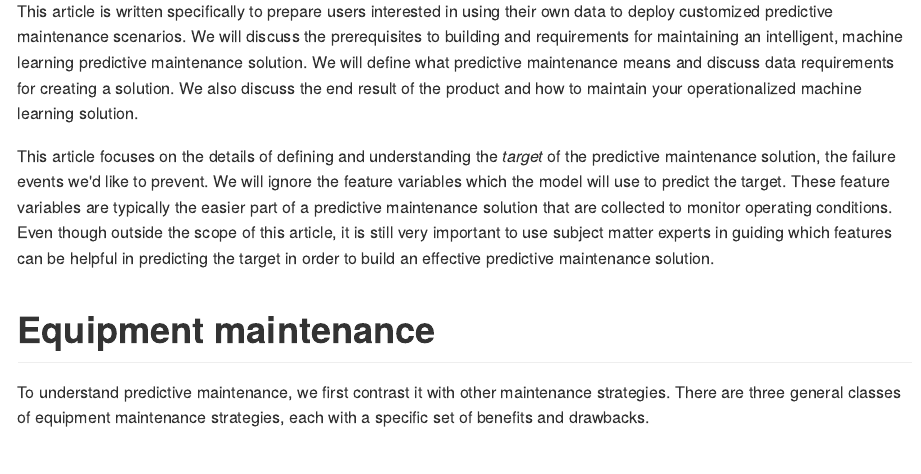
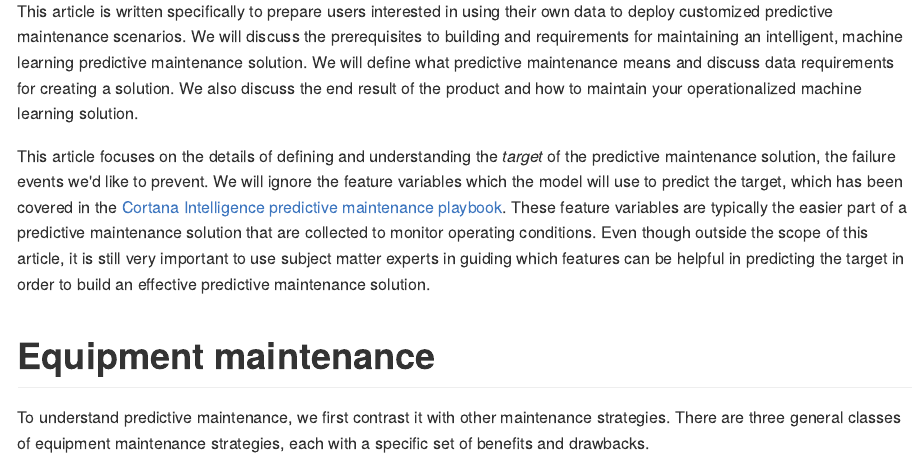
Before and after one commit to ehrlinger/MaintainingPredictiveMaintenance, an R Markdown document (PMCareFeeding.Rmd): the page in a window 1100 px wide, from 450 px down. The pictures show the output file PMCareFeeding.md that the author committed with the source, drawn offline in the style of GitHub.

Commit message:
Add the playbook reference link

```diff
--- a/PMCareFeeding.Rmd
+++ b/PMCareFeeding.Rmd
@@ -37,7 +37,7 @@ The AML gallery currently contains two predictive maintenance example scenarios:
 
 This article is written specifically to prepare users interested in using their own data to deploy customized predictive maintenance scenarios. We will discuss the prerequisites to building and requirements for maintaining an intelligent, machine learning predictive maintenance solution. We will define what predictive maintenance means and discuss data requirements for creating a solution. We also discuss the end result of the product and how to maintain your operationalized machine learning solution.
 
-This article focuses on the details of defining and understanding the _target_ of the predictive maintenance solution, the failure events we'd like to prevent. We will ignore the feature variables which the model will use to predict the target. These feature variables are typically the easier part of a predictive maintenance solution that are collected to monitor operating conditions. Even though outside the scope of this article, it is still very important to use subject matter experts in guiding which features can be helpful in predicting the target in order to build an effective predictive maintenance solution.
+This article focuses on the details of defining and understanding the _target_ of the predictive maintenance solution, the failure events we'd like to prevent. We will ignore the feature variables which the model will use to predict the target, which has been covered in the [Cortana Intelligence predictive maintenance playbook](https://docs.microsoft.com/en-us/azure/machine-learning/team-data-science-process/cortana-analytics-playbook-predictive-maintenance). These feature variables are typically the easier part of a predictive maintenance solution that are collected to monitor operating conditions. Even though outside the scope of this article, it is still very important to use subject matter experts in guiding which features can be helpful in predicting the target in order to build an effective predictive maintenance solution.
 
 # Equipment maintenance
 
```
Also changed, not shown: PMCareFeeding.md.
